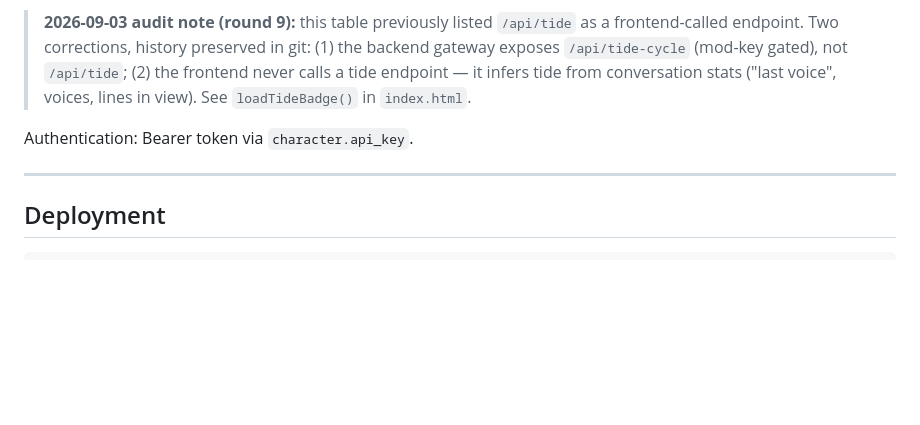
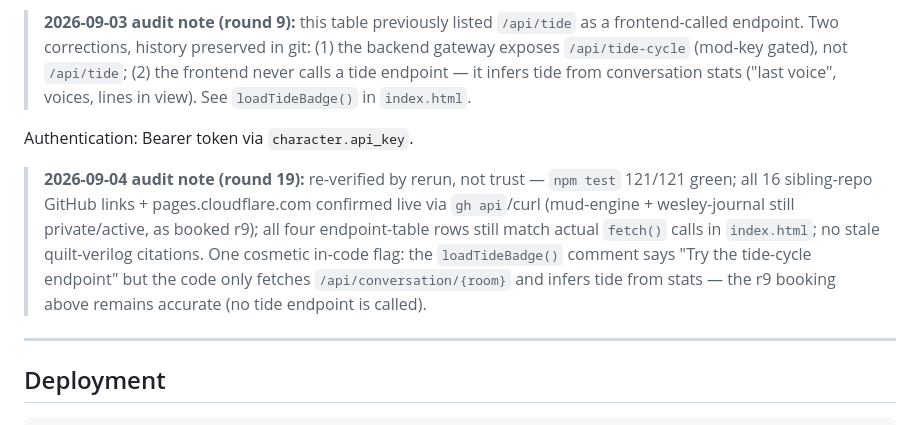
Before and after one commit to SuperInstance/tap-frontend, a Markdown page: README.md, the part around the change. Rendered like a GitHub page; blank space fills up the shorter version.

Commit message:
audit round 19: tap-frontend: dated re-verification note — tests 121/121, 17 external links live, endpoint table matches code, no stale quilt-verilog citations; flagged loadTideBadge() comment (mentions tide-cycle, code infers from conversation stats)

```diff
--- a/README.md
+++ b/README.md
@@ -87,6 +87,8 @@ Connects to [The Tap](https://github.com/SuperInstance/the-tap) backend:
 
 Authentication: Bearer token via `character.api_key`.
 
+> **2026-09-04 audit note (round 19):** re-verified by rerun, not trust — `npm test` 121/121 green; all 16 sibling-repo GitHub links + pages.cloudflare.com confirmed live via `gh api`/curl (mud-engine + wesley-journal still private/active, as booked r9); all four endpoint-table rows still match actual `fetch()` calls in `index.html`; no stale quilt-verilog citations. One cosmetic in-code flag: the `loadTideBadge()` comment says "Try the tide-cycle endpoint" but the code only fetches `/api/conversation/{room}` and infers tide from stats — the r9 booking above remains accurate (no tide endpoint is called).
+
 ---
 
 ## Deployment
```
